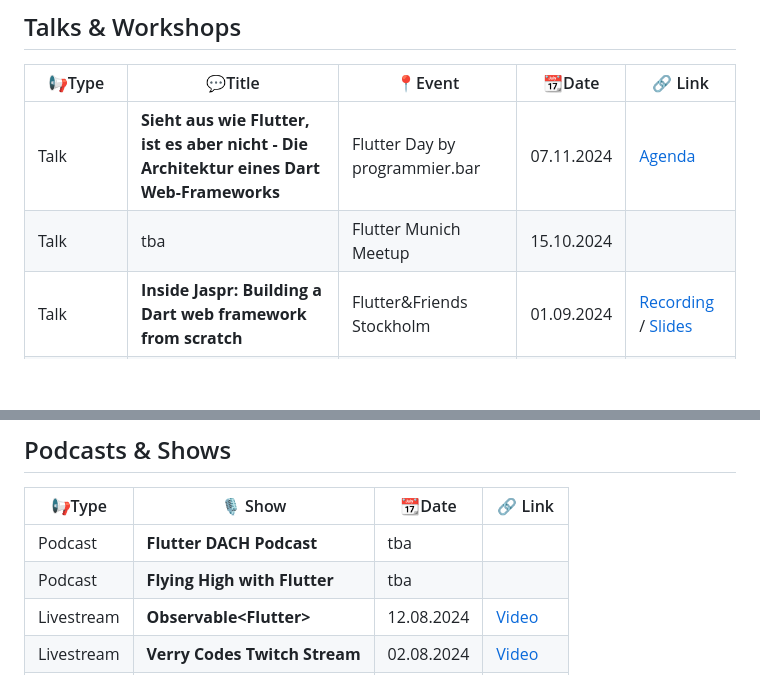
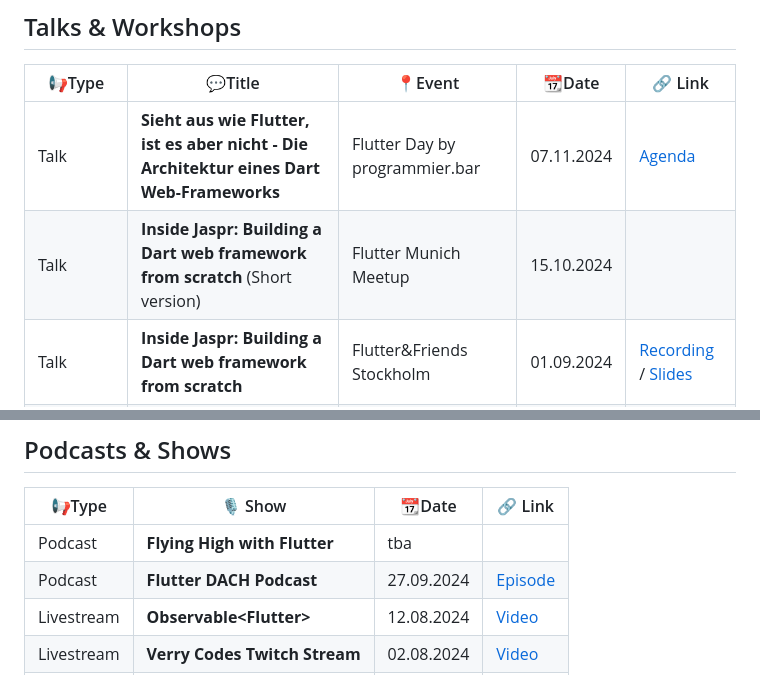
Before and after one commit to schultek/schultek, a Markdown page: references/README.md, 2 parts joined by grey strips. Rendered like a GitHub page; blank space fills up the shorter version.

Commit message:
update references

```diff
--- a/references/README.md
+++ b/references/README.md
@@ -3,7 +3,7 @@
 | 📢Type   | 💬Title                                                                                  | 📍Event                              | 📆Date     | 🔗 Link                                                                                                                                                           |
 |----------|------------------------------------------------------------------------------------------|--------------------------------------|------------|-------------------------------------------------------------------------------------------------------------------------------------------------------------------|
 | Talk     | **Sieht aus wie Flutter, ist es aber nicht - Die Architektur eines Dart Web-Frameworks** | Flutter Day by programmier.bar       | 07.11.2024 | [Agenda](https://flutterday.programmier.bar/)                                                                                                                     |
-| Talk     | tba                                                                                      | Flutter Munich Meetup                | 15.10.2024 |                                                                                                                                                                   |
+| Talk     | **Inside Jaspr: Building a Dart web framework from scratch** (Short version)             | Flutter Munich Meetup                | 15.10.2024 |                                                                                                                                                                   |
 | Talk     | **Inside Jaspr: Building a Dart web framework from scratch**                             | Flutter&Friends Stockholm            | 01.09.2024 | [Recording](https://www.youtube.com/watch?v=j2rODBDY0G8&t=144s&ab_channel=Flutter%26Friends) / [Slides](resources/flutternfriends_slides.pdf)                     |
 | Talk     | **Jaspr: Unleashing the power of Dart for modern web development**                       | Fluttercon Europe                    | 02.07.2024 | [Recording](https://www.droidcon.com/2024/09/03/jaspr-unleashing-the-power-of-dart-for-modern-web-development/) / [Slides](resources/fluttercon_slides.pdf)       |
 | Talk     | **Introducing Jaspr: Darts first full-stack web framework**                              | FullStackFlutter Conference          | 28.05.2024 | [Recording](https://www.youtube.com/watch?v=NONg5Fi5oQ8) / [Slides](resources/fullstackflutter_slides.pdf)                                                        |
@@ -18,8 +18,8 @@
 
 | 📢Type     | 🎙️ Show                      | 📆Date     | 🔗 Link                                                                                      |
 |------------|-------------------------------|------------|----------------------------------------------------------------------------------------------|
-| Podcast    | **Flutter DACH Podcast**      | tba        |                                                                                              |
 | Podcast    | **Flying High with Flutter**  | tba        |                                                                                              |
+| Podcast    | **Flutter DACH Podcast**      | 27.09.2024 | [Episode](https://open.spotify.com/episode/1bFZFoEAPH06OtBC83uCzZ?si=iNdbK1X0SySPVqas6L60Pw) |
 | Livestream | **Observable\<Flutter\>**     | 12.08.2024 | [Video](https://www.youtube.com/watch?v=80sZBijcRa8&t=1s&ab_channel=Flutter)                 |
 | Livestream | **Verry Codes Twitch Stream** | 02.08.2024 | [Video](https://www.youtube.com/watch?v=b0Y0veB_K6c&ab_channel=VerryCodes)                   |
 | Livestream | **Humbday Q&A**               | 30.08.2023 | [Video](https://www.youtube.com/live/ktfETmAwisQ?si=TfnqMQyjrfqdMPFJ)                        |
```
